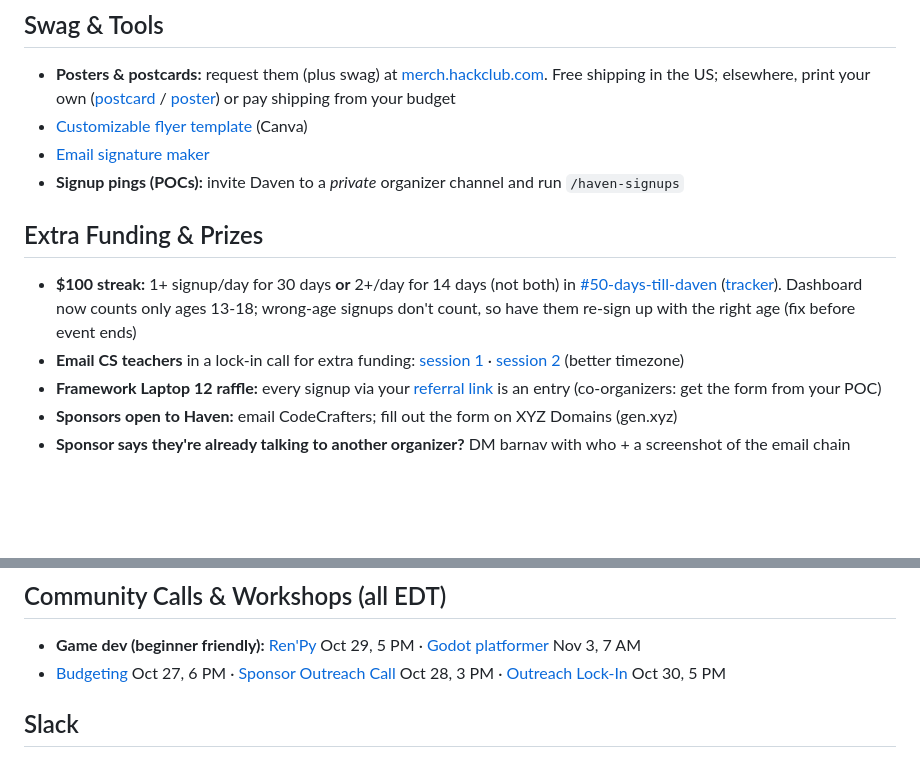
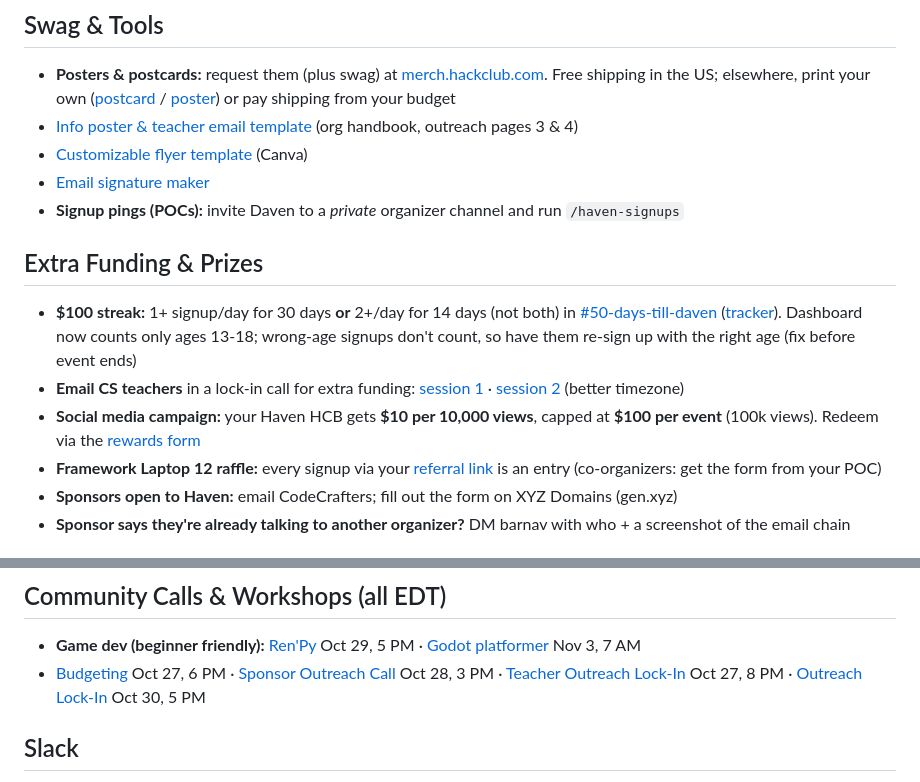
Before and after one commit to hackclub/haven, a Markdown page: README.md, 2 parts joined by grey strips. Drawn GitHub-style; blank space fills up the shorter version.

Commit message:
TLDR: bulletin updates 2026-10-27 (#50)
Claude-Session: https://claude.ai/code/session_01CHuZ99dXqn8jSmvET24FsK

Co-authored-by: Claude <noreply@anthropic.com>

```diff
--- a/README.md
+++ b/README.md
@@ -38,6 +38,7 @@ Everything you need to run your [Haven](https://haven.hackclub.com/) event. Have
 ## Swag & Tools
 
 - **Posters & postcards:** request them (plus swag) at [merch.hackclub.com](https://merch.hackclub.com). Free shipping in the US; elsewhere, print your own ([postcard](https://merch.hackclub.com/items/964-haven-postcard-double-sided) / [poster](https://merch.hackclub.com/items/965-haven-poster)) or pay shipping from your budget
+- [Info poster & teacher email template](https://docs.google.com/document/d/1CHgiBmXzeSj7Ng21wMoXsnwjzrLzSbg0siVn8AUoqQ0/edit?tab=t.vev3hj1q8m2g) (org handbook, outreach pages 3 & 4)
 - [Customizable flyer template](https://canva.link/c84mt0an3bpw8ap) (Canva)
 - [Email signature maker](https://haven-signature-maker.netlify.app/)
 - **Signup pings (POCs):** invite Daven to a *private* organizer channel and run `/haven-signups`
@@ -46,6 +47,7 @@ Everything you need to run your [Haven](https://haven.hackclub.com/) event. Have
 
 - **$100 streak:** 1+ signup/day for 30 days **or** 2+/day for 14 days (not both) in [#50-days-till-daven](https://hackclub.slack.com/archives/C0C4GR00EF4) ([tracker](https://daven.haven.hackclub.com/)). Dashboard now counts only ages 13-18; wrong-age signups don't count, so have them re-sign up with the right age (fix before event ends)
 - **Email CS teachers** in a lock-in call for extra funding: [session 1](https://luma.com/iqrybfm3) · [session 2](https://luma.com/4e7s4r8d) (better timezone)
+- **Social media campaign:** your Haven HCB gets **$10 per 10,000 views**, capped at **$100 per event** (100k views). Redeem via the [rewards form](https://forms.hackclub.com/haven-socials-rewards)
 - **Framework Laptop 12 raffle:** every signup via your [referral link](https://forms.hackclub.com/haven-referrals) is an entry (co-organizers: get the form from your POC)
 - **Sponsors open to Haven:** email CodeCrafters; fill out the form on XYZ Domains (gen.xyz)
 - **Sponsor says they're already talking to another organizer?** DM barnav with who + a screenshot of the email chain
@@ -61,7 +63,7 @@ For every attendee who ships a project and every organizer who finished Jumpstar
 ## Community Calls & Workshops (all EDT)
 
 - **Game dev (beginner friendly):** [Ren'Py](https://luma.com/b97crb9f) Oct 29, 5 PM · [Godot platformer](https://luma.com/0d9kex8z) Nov 3, 7 AM
-- [Budgeting](https://luma.com/vefn0sbo) Oct 27, 6 PM · [Sponsor Outreach Call](https://luma.com/2ti1prjv) Oct 28, 3 PM · [Outreach Lock-In](https://luma.com/7cv8bu22) Oct 30, 5 PM
+- [Budgeting](https://luma.com/vefn0sbo) Oct 27, 6 PM · [Sponsor Outreach Call](https://luma.com/2ti1prjv) Oct 28, 3 PM · [Teacher Outreach Lock-In](https://luma.com/phjxvifp) Oct 27, 8 PM · [Outreach Lock-In](https://luma.com/7cv8bu22) Oct 30, 5 PM
 
 ## Slack
 
```
